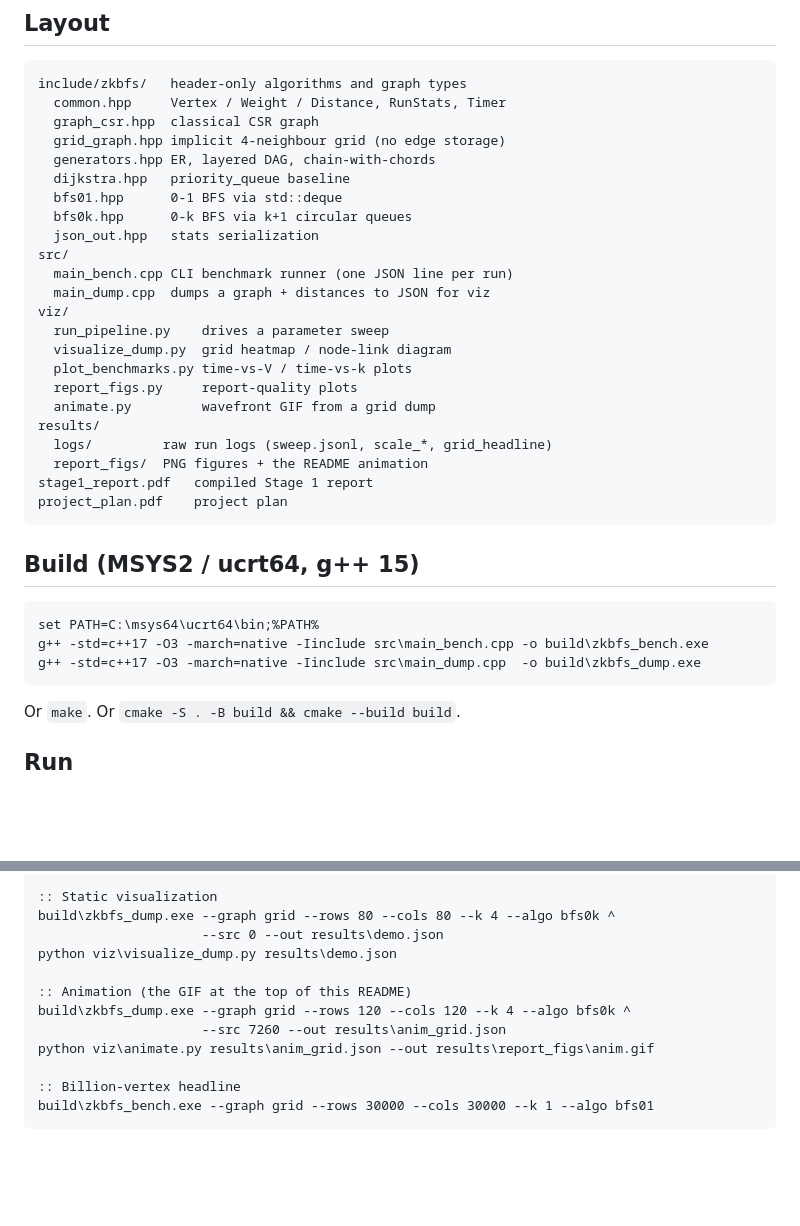
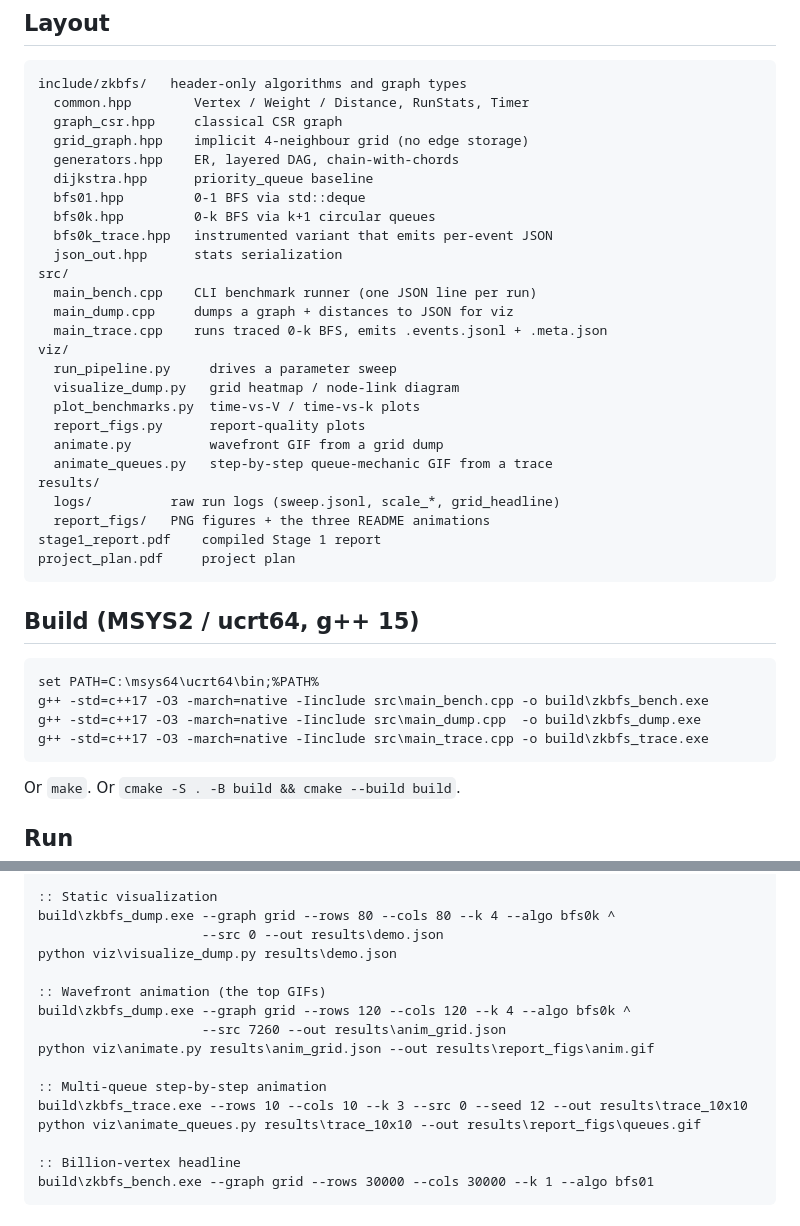
Before and after one commit to artemovmak/EffectiveAlgorithms, a Markdown page: README.md, 2 parts joined by grey strips. Drawn GitHub-style; blank space fills up the shorter version.

````diff
--- a/README.md
+++ b/README.md
@@ -45,28 +78,31 @@ figures.
 
 ```
 include/zkbfs/   header-only algorithms and graph types
-  common.hpp     Vertex / Weight / Distance, RunStats, Timer
-  graph_csr.hpp  classical CSR graph
-  grid_graph.hpp implicit 4-neighbour grid (no edge storage)
-  generators.hpp ER, layered DAG, chain-with-chords
-  dijkstra.hpp   priority_queue baseline
-  bfs01.hpp      0-1 BFS via std::deque
-  bfs0k.hpp      0-k BFS via k+1 circular queues
-  json_out.hpp   stats serialization
+  common.hpp        Vertex / Weight / Distance, RunStats, Timer
+  graph_csr.hpp     classical CSR graph
+  grid_graph.hpp    implicit 4-neighbour grid (no edge storage)
+  generators.hpp    ER, layered DAG, chain-with-chords
+  dijkstra.hpp      priority_queue baseline
+  bfs01.hpp         0-1 BFS via std::deque
+  bfs0k.hpp         0-k BFS via k+1 circular queues
+  bfs0k_trace.hpp   instrumented variant that emits per-event JSON
+  json_out.hpp      stats serialization
 src/
-  main_bench.cpp CLI benchmark runner (one JSON line per run)
-  main_dump.cpp  dumps a graph + distances to JSON for viz
+  main_bench.cpp    CLI benchmark runner (one JSON line per run)
+  main_dump.cpp     dumps a graph + distances to JSON for viz
+  main_trace.cpp    runs traced 0-k BFS, emits .events.jsonl + .meta.json
 viz/
-  run_pipeline.py    drives a parameter sweep
-  visualize_dump.py  grid heatmap / node-link diagram
-  plot_benchmarks.py time-vs-V / time-vs-k plots
-  report_figs.py     report-quality plots
-  animate.py         wavefront GIF from a grid dump
+  run_pipeline.py     drives a parameter sweep
+  visualize_dump.py   grid heatmap / node-link diagram
+  plot_benchmarks.py  time-vs-V / time-vs-k plots
+  report_figs.py      report-quality plots
+  animate.py          wavefront GIF from a grid dump
+  animate_queues.py   step-by-step queue-mechanic GIF from a trace
 results/
-  logs/         raw run logs (sweep.jsonl, scale_*, grid_headline)
-  report_figs/  PNG figures + the README animation
-stage1_report.pdf   compiled Stage 1 report
-project_plan.pdf    project plan
+  logs/          raw run logs (sweep.jsonl, scale_*, grid_headline)
+  report_figs/   PNG figures + the three README animations
+stage1_report.pdf    compiled Stage 1 report
+project_plan.pdf     project plan
 ```
 
 ## Build (MSYS2 / ucrt64, g++ 15)
@@ -75,6 +111,7 @@ project_plan.pdf    project plan
 set PATH=C:\msys64\ucrt64\bin;%PATH%
 g++ -std=c++17 -O3 -march=native -Iinclude src\main_bench.cpp -o build\zkbfs_bench.exe
 g++ -std=c++17 -O3 -march=native -Iinclude src\main_dump.cpp  -o build\zkbfs_dump.exe
+g++ -std=c++17 -O3 -march=native -Iinclude src\main_trace.cpp -o build\zkbfs_trace.exe
 ```
 
 Or `make`. Or `cmake -S . -B build && cmake --build build`.
@@ -91,10 +128,14 @@ build\zkbfs_dump.exe --graph grid --rows 80 --cols 80 --k 4 --algo bfs0k ^
                      --src 0 --out results\demo.json
 python viz\visualize_dump.py results\demo.json
 
-:: Animation (the GIF at the top of this README)
+:: Wavefront animation (the top GIFs)
 build\zkbfs_dump.exe --graph grid --rows 120 --cols 120 --k 4 --algo bfs0k ^
                      --src 7260 --out results\anim_grid.json
 python viz\animate.py results\anim_grid.json --out results\report_figs\anim.gif
+
+:: Multi-queue step-by-step animation
+build\zkbfs_trace.exe --rows 10 --cols 10 --k 3 --src 0 --seed 12 --out results\trace_10x10
+python viz\animate_queues.py results\trace_10x10 --out results\report_figs\queues.gif
 
 :: Billion-vertex headline
 build\zkbfs_bench.exe --graph grid --rows 30000 --cols 30000 --k 1 --algo bfs01
````
Also changed, not shown: other parts of README.md (+33 -0 lines), results/report_figs/anim.gif, results/report_figs/anim_dijkstra.gif (added), 10 other files.
